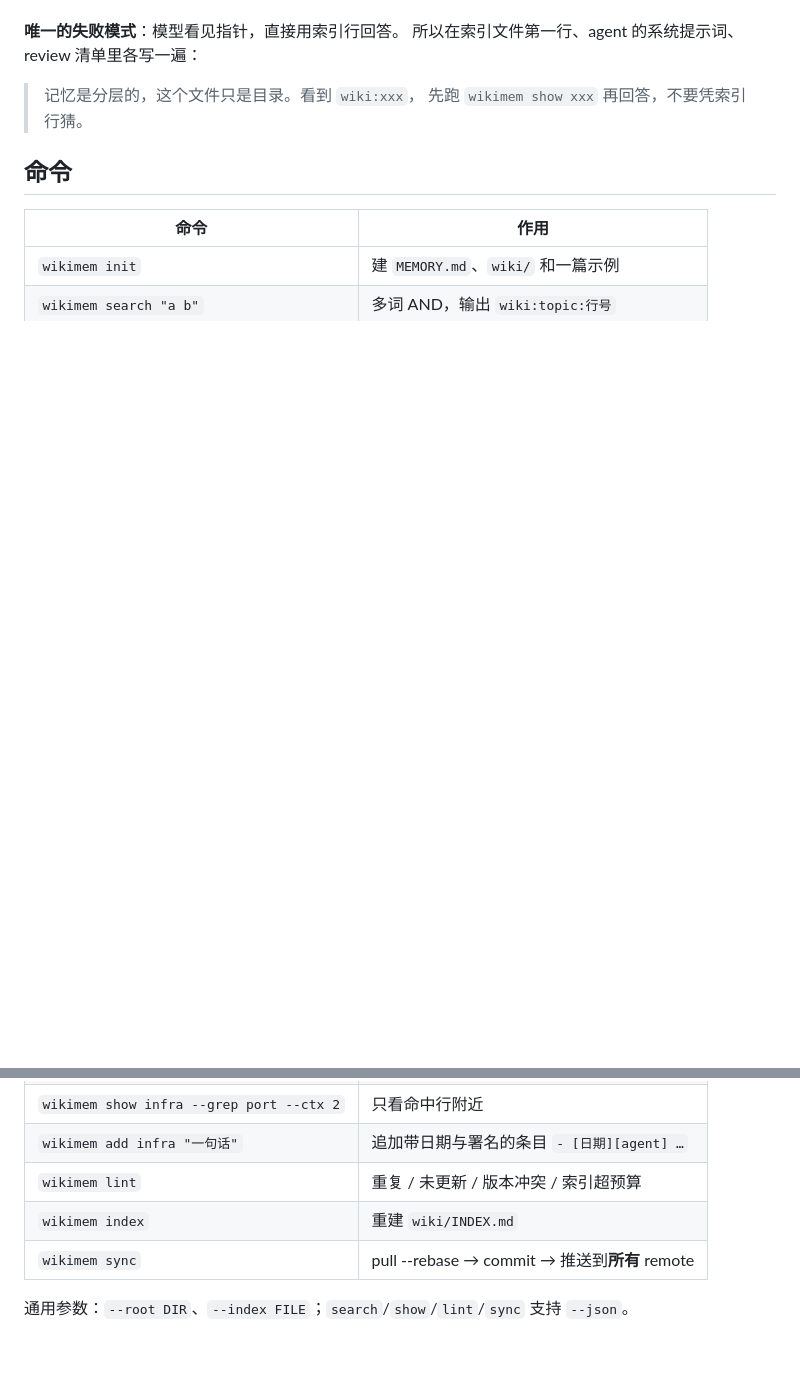
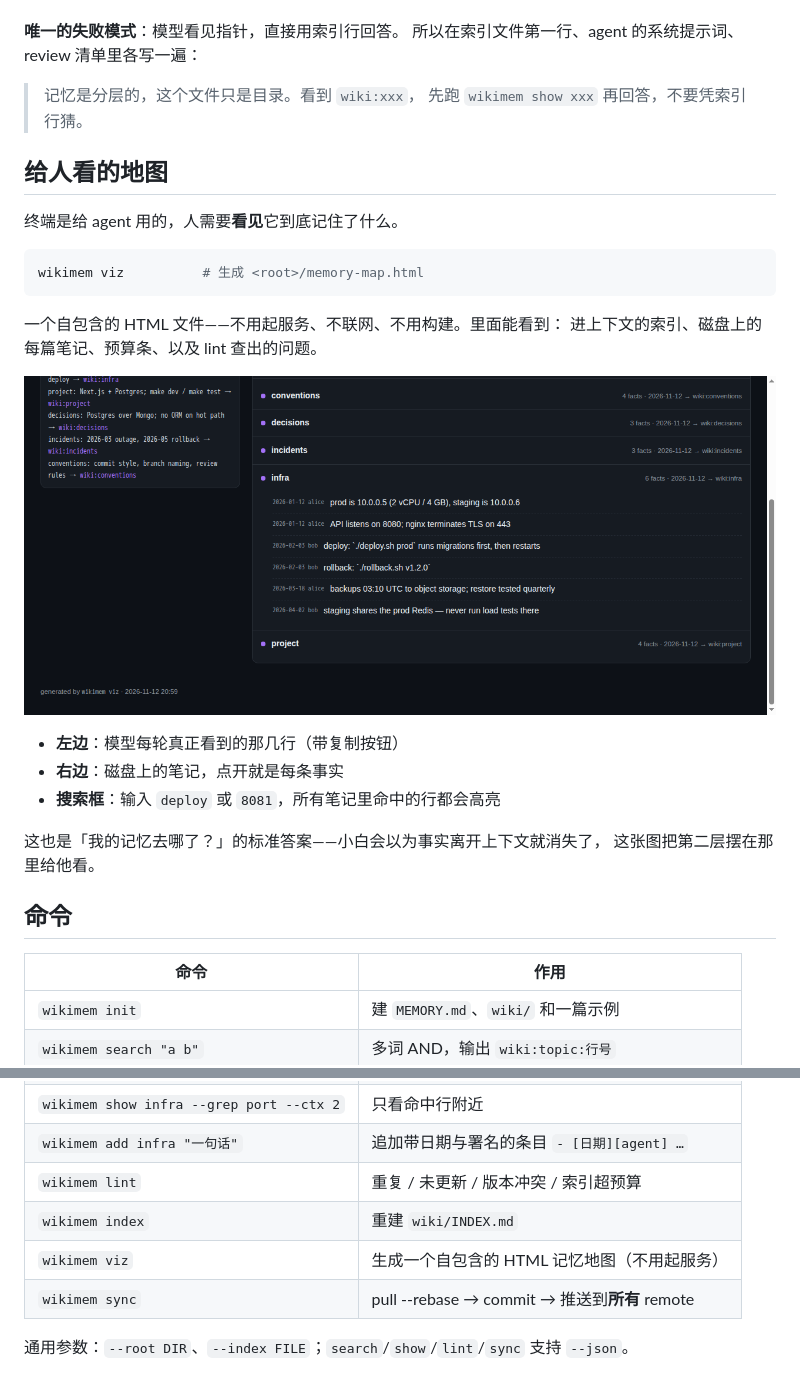
Before and after one commit to QINXIN111/tiered-memory, a Markdown page: README.zh-CN.md, 2 parts joined by grey strips. Drawn GitHub-style; pictures changed too: docs/viz.png (added); blank space fills up the shorter version.

````diff
--- a/README.zh-CN.md
+++ b/README.zh-CN.md
@@ -141,6 +141,26 @@ sequenceDiagram
 > 记忆是分层的，这个文件只是目录。看到 `wiki:xxx`，
 > 先跑 `wikimem show xxx` 再回答，不要凭索引行猜。
 
+## 给人看的地图
+
+终端是给 agent 用的，人需要**看见**它到底记住了什么。
+
+```bash
+wikimem viz          # 生成 <root>/memory-map.html
+```
+
+一个自包含的 HTML 文件——不用起服务、不联网、不用构建。里面能看到：
+进上下文的索引、磁盘上的每篇笔记、预算条、以及 lint 查出的问题。
+
+![记忆地图](docs/viz.png)
+
+- **左边**：模型每轮真正看到的那几行（带复制按钮）
+- **右边**：磁盘上的笔记，点开就是每条事实
+- **搜索框**：输入 `deploy` 或 `8081`，所有笔记里命中的行都会高亮
+
+这也是「我的记忆去哪了？」的标准答案——小白会以为事实离开上下文就消失了，
+这张图把第二层摆在那里给他看。
+
 ## 命令
 
 | 命令 | 作用 |
@@ -151,6 +171,7 @@ sequenceDiagram
 | `wikimem add infra "一句话"` | 追加带日期与署名的条目 `- [日期][agent] …` |
 | `wikimem lint` | 重复 / 未更新 / 版本冲突 / 索引超预算 |
 | `wikimem index` | 重建 `wiki/INDEX.md` |
+| `wikimem viz` | 生成一个自包含的 HTML 记忆地图（不用起服务） |
 | `wikimem sync` | pull --rebase → commit → 推送到**所有** remote |
 
 通用参数：`--root DIR`、`--index FILE`；`search`/`show`/`lint`/`sync` 支持 `--json`。
````
Also changed, not shown: README.md (+22 -0 lines), 2 other files.
